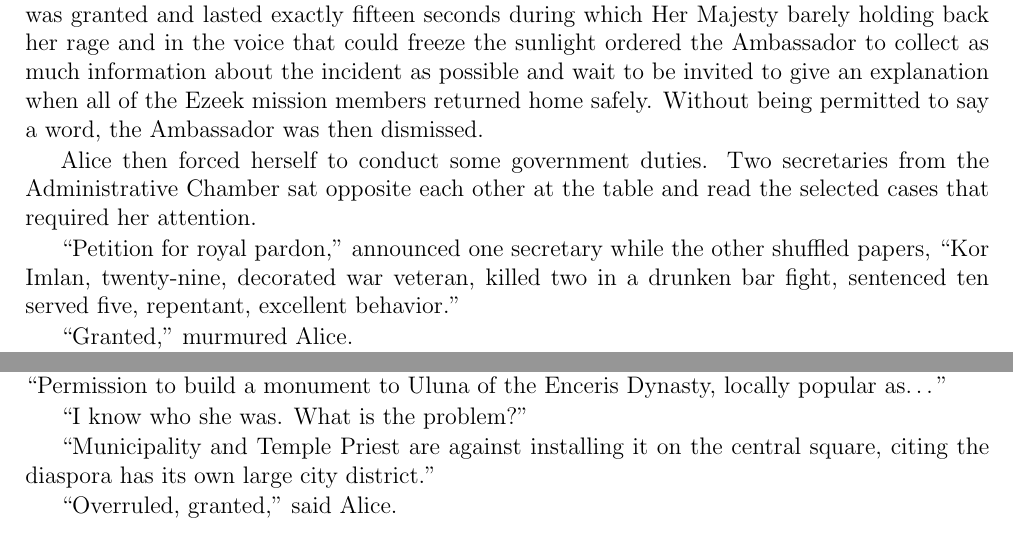
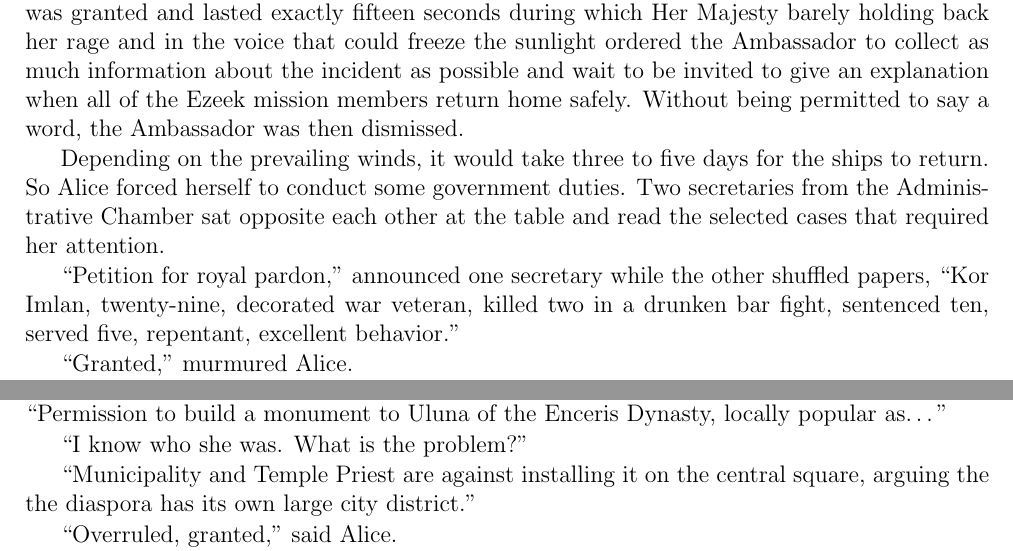
Before and after one commit to UrsusArctos/darkdefeat, a LaTeX thesis (tdd.tex, which reads 4-chap.tex): two parts of page 42 of 44, joined at a grey line, cut so that both start at the same text. Compiled offline with pdfLaTeX.

Commit message:
minor fixes, regular upd

```diff
--- a/4-chap.tex
+++ b/4-chap.tex
@@ -4,11 +4,11 @@
 
 Her Majesty Queen Alice VII sat in her enormous chair, feet on table, staring blankly to the ornamented ceiling. Today it was the last place in the whole Citadel she would rather be. The first one being, of course, the top of the Oceanwatch tower, from where any approaching sails were visible first.
 
-When the news of the Kalpan mission disaster were first briefly reported through the signaling towers from Darbash, Ambassador Tam immediately sought her audience. The audience was granted and lasted exactly fifteen seconds during which Her Majesty barely holding back her rage and in the voice that could freeze the sunlight ordered the Ambassador to collect as much information about the incident as possible and wait to be invited to give an explanation when all of the Ezeek mission members returned home safely. Without being permitted to say a word, the Ambassador was then dismissed.
+When the news of the Kalpan mission disaster were first briefly reported through the signaling towers from Darbash, Ambassador Tam immediately sought her audience. The audience was granted and lasted exactly fifteen seconds during which Her Majesty barely holding back her rage and in the voice that could freeze the sunlight ordered the Ambassador to collect as much information about the incident as possible and wait to be invited to give an explanation when all of the Ezeek mission members return home safely. Without being permitted to say a word, the Ambassador was then dismissed.
 
-Alice then forced herself to conduct some government duties. Two secretaries from the Administrative Chamber sat opposite each other at the table and read the selected cases that required her attention.
+Depending on the prevailing winds, it would take three to five days for the ships to return. So Alice forced herself to conduct some government duties. Two secretaries from the Administrative Chamber sat opposite each other at the table and read the selected cases that required her attention.
 
-\say{Petition for royal pardon,} announced one secretary while the other shuffled papers, \say{Kor Imlan, twenty-nine, decorated war veteran, killed two in a drunken bar fight, sentenced ten served five, repentant, excellent behavior.}
+\say{Petition for royal pardon,} announced one secretary while the other shuffled papers, \say{Kor Imlan, twenty-nine, decorated war veteran, killed two in a drunken bar fight, sentenced ten, served five, repentant, excellent behavior.}
 
 \say{Granted,} murmured Alice.
 
@@ -26,7 +26,7 @@ Also, written commentary tomorrow from Bertha on why the hell does that shit nee
 
 \say{I know who she was. What is the problem?}
 
-\say{Municipality and Temple Priest are against installing it on the central square, citing the diaspora has its own large city district.}
+\say{Municipality and Temple Priest are against installing it on the central square, arguing the the diaspora has its own large city district.}
 
 \say{Overruled, granted,} said Alice.
 
--- a/tdd.tex
+++ b/tdd.tex
@@ -40,7 +40,7 @@
 \usepackage{tocloft}
 % Licensing
 \usepackage{hyperxmp}
-\usepackage[type={CC},modifier={by-sa},version={4.0}]{doclicense}
+\usepackage[type={CC},modifier={by-nc-sa},version={4.0}]{doclicense}
 % QR Codes
 \usepackage{qrcode}
 % EPUB authorship hack
```
Also changed, not shown: 3-chap.tex (+1 -1 lines), 4-chap.tex (7 more changed lines).
